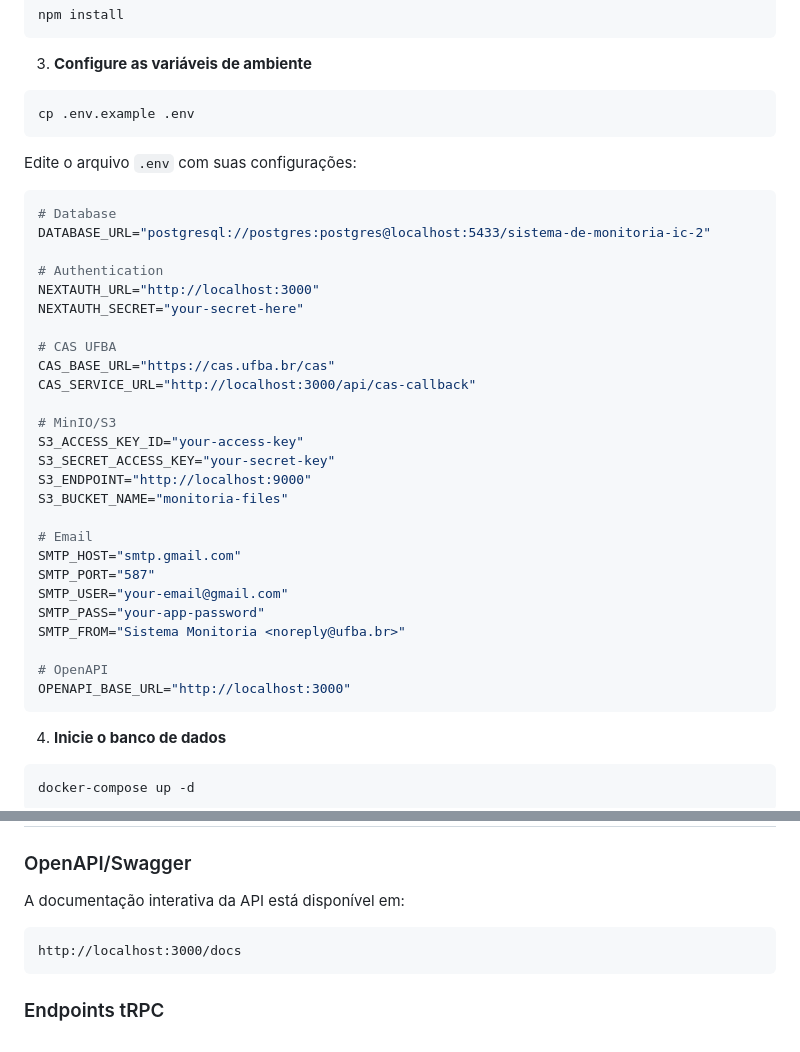
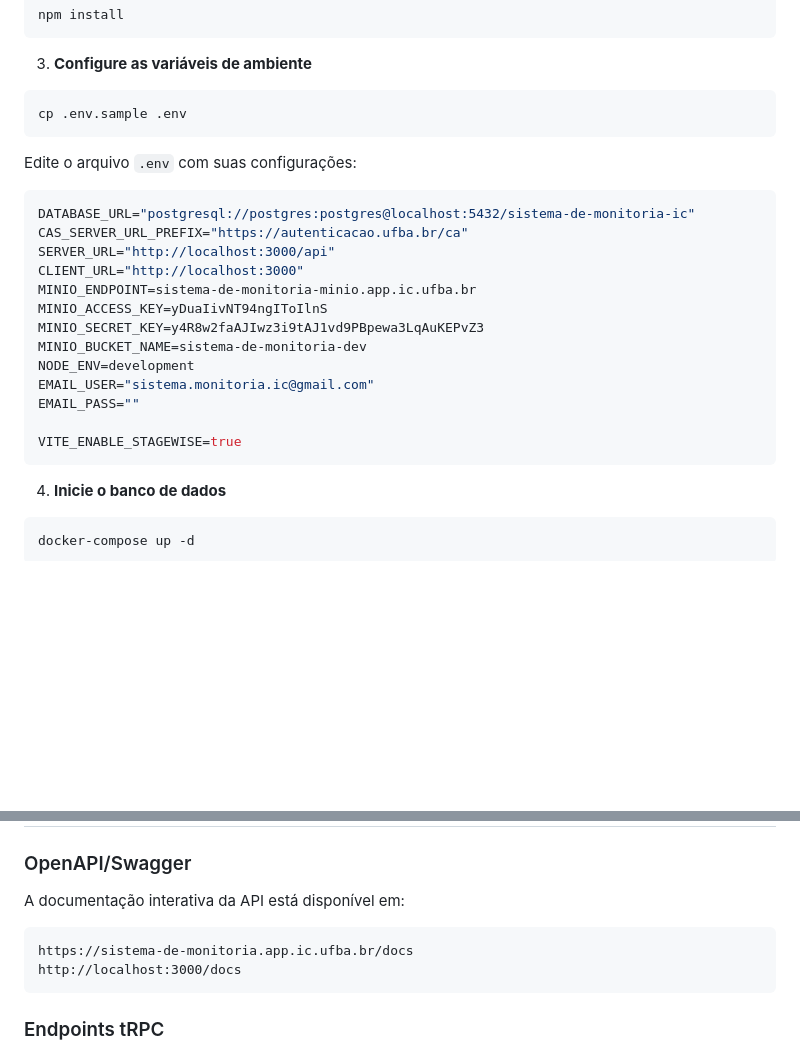
Before and after one commit to luisfelipesena/sistema-de-monitoria-ic, a Markdown page: README.md, 2 parts joined by grey strips. GitHub-like rendering; blank space fills up the shorter version.

Commit message:
refactor(): update environment variable configuration in README

````diff
--- a/README.md
+++ b/README.md
@@ -153,38 +153,25 @@ npm install
 
 3. **Configure as variáveis de ambiente**
 ```bash
-cp .env.example .env
+cp .env.sample .env
 ```
 
 Edite o arquivo `.env` com suas configurações:
 
 ```env
-# Database
-DATABASE_URL="postgresql://postgres:postgres@localhost:5433/sistema-de-monitoria-ic-2"
+DATABASE_URL="postgresql://postgres:postgres@localhost:5432/sistema-de-monitoria-ic"
+CAS_SERVER_URL_PREFIX="https://autenticacao.ufba.br/ca"
+SERVER_URL="http://localhost:3000/api"
+CLIENT_URL="http://localhost:3000"
+MINIO_ENDPOINT=sistema-de-monitoria-minio.app.ic.ufba.br
+MINIO_ACCESS_KEY=yDuaIivNT94ngIToIlnS
+MINIO_SECRET_KEY=y4R8w2faAJIwz3i9tAJ1vd9PBpewa3LqAuKEPvZ3
+MINIO_BUCKET_NAME=sistema-de-monitoria-dev
+NODE_ENV=development
+EMAIL_USER="sistema.monitoria.ic@gmail.com"
+EMAIL_PASS=""
 
-# Authentication
-NEXTAUTH_URL="http://localhost:3000"
-NEXTAUTH_SECRET="your-secret-here"
-
-# CAS UFBA
-CAS_BASE_URL="https://cas.ufba.br/cas"
-CAS_SERVICE_URL="http://localhost:3000/api/cas-callback"
-
-# MinIO/S3
-S3_ACCESS_KEY_ID="your-access-key"
-S3_SECRET_ACCESS_KEY="your-secret-key"
-S3_ENDPOINT="http://localhost:9000"
-S3_BUCKET_NAME="monitoria-files"
-
-# Email
-SMTP_HOST="smtp.gmail.com"
-SMTP_PORT="587"
-SMTP_USER="your-email@gmail.com"
-SMTP_PASS="your-app-password"
-SMTP_FROM="Sistema Monitoria <noreply@ufba.br>"
-
-# OpenAPI
-OPENAPI_BASE_URL="http://localhost:3000"
+VITE_ENABLE_STAGEWISE=true
 ```
 
 4. **Inicie o banco de dados**
@@ -275,6 +262,7 @@ sistema-de-monitoria-ic/
 
 A documentação interativa da API está disponível em:
 ```
+https://sistema-de-monitoria.app.ic.ufba.br/docs
 http://localhost:3000/docs
 ```
 
````
